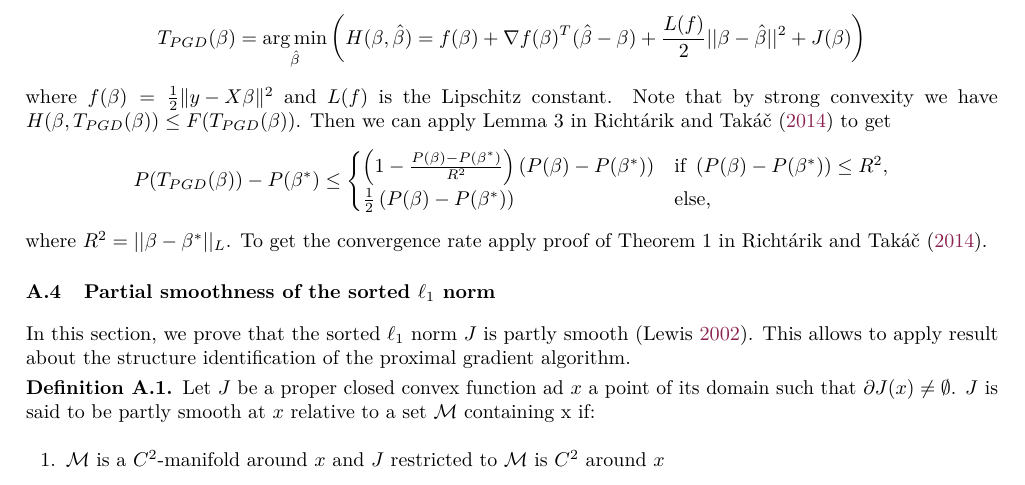
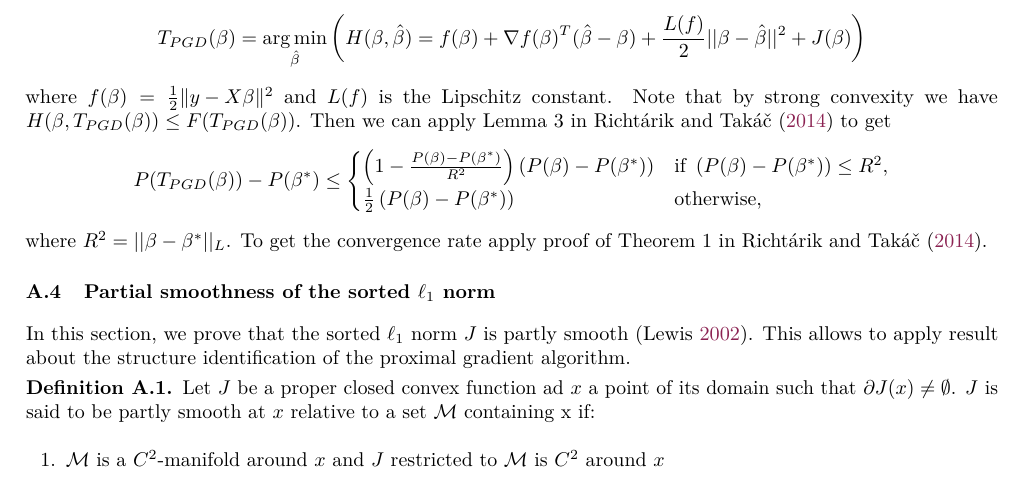
Before and after one commit to jolars/slopecd, a LaTeX paper (tex/main.tex, which reads tex/proofs.tex): part of page 13 of 17, cut so that both start at the same text. Compiled offline with pdfLaTeX.

Commit message:
chore: "else" -> "otherwise"

```diff
--- a/tex/proofs.tex
+++ b/tex/proofs.tex
@@ -133,7 +133,7 @@ $$
 P(T_{PGD}(\beta)) - P(\beta^*)  \leq
 \begin{cases}
 \left(1 - \frac{P(\beta) - P(\beta^*)}{R^2} \right) \left( P(\beta) - P(\beta^*)\right) & \mbox{if } \left( P(\beta) - P(\beta^*) \right)\leq R^2, \\
-\frac{1}{2}\left( P(\beta) - P(\beta^*)\right) & \mbox{else,}
+\frac{1}{2}\left( P(\beta) - P(\beta^*)\right) & \mbox{otherwise,}
 \end{cases}
 $$
 where $R^2=||\beta- \beta^*||_L$. To get the convergence rate apply proof of Theorem 1 in \textcite{richtarik2014}.
```
